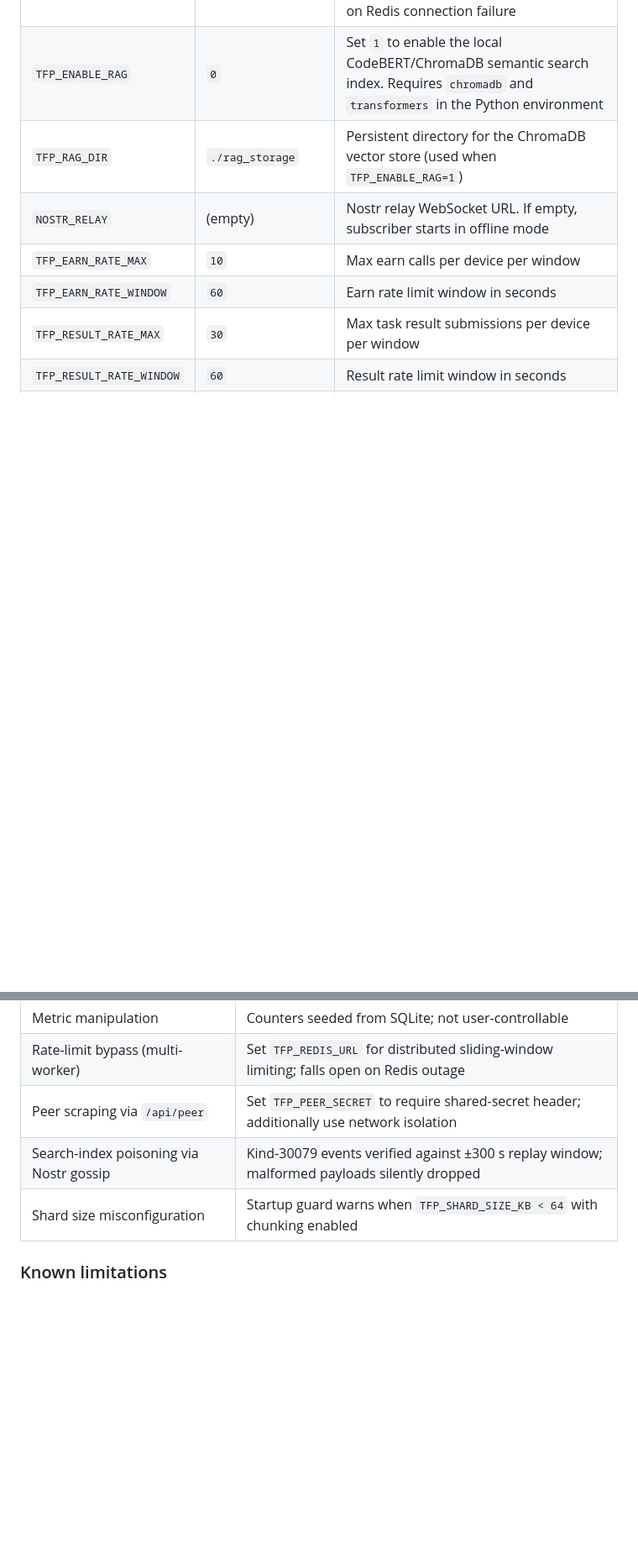
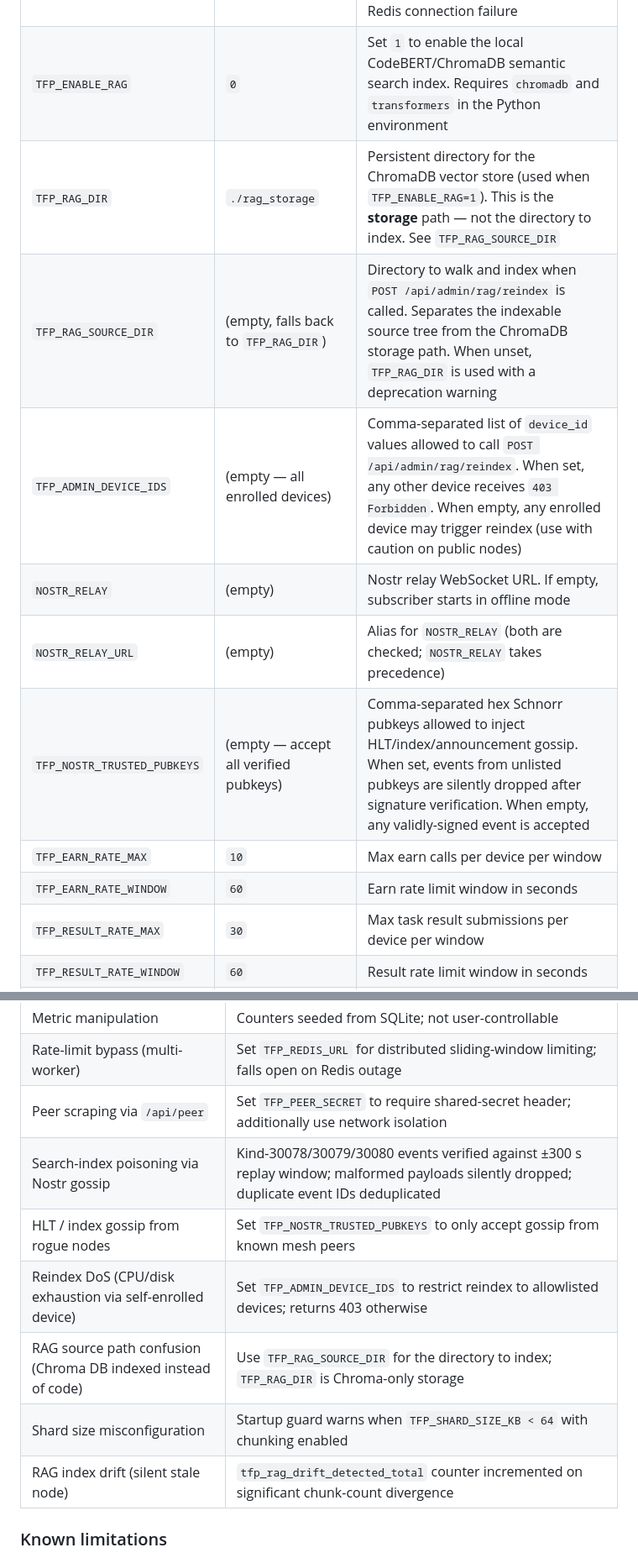
Before and after one commit to Bittermun/TheFoundationProtocol, a Markdown page: tfp-foundation-protocol/docs/v3.0-integration-guide.md, 2 parts joined by grey strips. Shown at 84% size. Drawn GitHub-style; blank space fills up the shorter version.

```diff
--- a/tfp-foundation-protocol/docs/v3.0-integration-guide.md
+++ b/tfp-foundation-protocol/docs/v3.0-integration-guide.md
@@ -694,8 +784,12 @@ Direct links to `/api/status`, `/api/devices`, and `/metrics` in the footer.
 | `TFP_PEER_SECRET` | (empty) | Shared secret for `X-TFP-Peer-Secret` peer-mesh authentication. When set, `/api/peer/{hash}` rejects requests with a missing or wrong header (`401`). Set the same value on all cluster nodes. Leave empty for unauthenticated clusters |
 | `TFP_REDIS_URL` | (empty) | Redis connection URL (e.g., `redis://localhost:6379`). When set, `/api/earn` and `/api/task/{id}/result` rate limiters use a distributed Redis sliding-window counter that is shared across workers. Falls back to in-memory on Redis connection failure |
 | `TFP_ENABLE_RAG` | `0` | Set `1` to enable the local CodeBERT/ChromaDB semantic search index. Requires `chromadb` and `transformers` in the Python environment |
-| `TFP_RAG_DIR` | `./rag_storage` | Persistent directory for the ChromaDB vector store (used when `TFP_ENABLE_RAG=1`) |
+| `TFP_RAG_DIR` | `./rag_storage` | Persistent directory for the ChromaDB vector store (used when `TFP_ENABLE_RAG=1`). This is the **storage** path — not the directory to index. See `TFP_RAG_SOURCE_DIR` |
+| `TFP_RAG_SOURCE_DIR` | (empty, falls back to `TFP_RAG_DIR`) | Directory to walk and index when `POST /api/admin/rag/reindex` is called. Separates the indexable source tree from the ChromaDB storage path. When unset, `TFP_RAG_DIR` is used with a deprecation warning |
+| `TFP_ADMIN_DEVICE_IDS` | (empty — all enrolled devices) | Comma-separated list of `device_id` values allowed to call `POST /api/admin/rag/reindex`. When set, any other device receives `403 Forbidden`. When empty, any enrolled device may trigger reindex (use with caution on public nodes) |
 | `NOSTR_RELAY` | (empty) | Nostr relay WebSocket URL. If empty, subscriber starts in offline mode |
+| `NOSTR_RELAY_URL` | (empty) | Alias for `NOSTR_RELAY` (both are checked; `NOSTR_RELAY` takes precedence) |
+| `TFP_NOSTR_TRUSTED_PUBKEYS` | (empty — accept all verified pubkeys) | Comma-separated hex Schnorr pubkeys allowed to inject HLT/index/announcement gossip. When set, events from unlisted pubkeys are silently dropped after signature verification. When empty, any validly-signed event is accepted |
 | `TFP_EARN_RATE_MAX` | `10` | Max earn calls per device per window |
 | `TFP_EARN_RATE_WINDOW` | `60` | Earn rate limit window in seconds |
 | `TFP_RESULT_RATE_MAX` | `30` | Max task result submissions per device per window |
@@ -759,8 +854,12 @@ Direct links to `/api/status`, `/api/devices`, and `/metrics` in the footer.
 | Metric manipulation | Counters seeded from SQLite; not user-controllable |
 | Rate-limit bypass (multi-worker) | Set `TFP_REDIS_URL` for distributed sliding-window limiting; falls open on Redis outage |
 | Peer scraping via `/api/peer` | Set `TFP_PEER_SECRET` to require shared-secret header; additionally use network isolation |
-| Search-index poisoning via Nostr gossip | Kind-30079 events verified against ±300 s replay window; malformed payloads silently dropped |
+| Search-index poisoning via Nostr gossip | Kind-30078/30079/30080 events verified against ±300 s replay window; malformed payloads silently dropped; duplicate event IDs deduplicated |
+| HLT / index gossip from rogue nodes | Set `TFP_NOSTR_TRUSTED_PUBKEYS` to only accept gossip from known mesh peers |
+| Reindex DoS (CPU/disk exhaustion via self-enrolled device) | Set `TFP_ADMIN_DEVICE_IDS` to restrict reindex to allowlisted devices; returns 403 otherwise |
+| RAG source path confusion (Chroma DB indexed instead of code) | Use `TFP_RAG_SOURCE_DIR` for the directory to index; `TFP_RAG_DIR` is Chroma-only storage |
 | Shard size misconfiguration | Startup guard warns when `TFP_SHARD_SIZE_KB < 64` with chunking enabled |
+| RAG index drift (silent stale node) | `tfp_rag_drift_detected_total` counter incremented on significant chunk-count divergence |
 
 ### Known limitations
 The demo server has security properties that hold for single-process deployments but require
```
Also changed, not shown: other parts of tfp-foundation-protocol/docs/v3.0-integration-guide.md (+93 -2 lines), tfp-foundation-protocol/docs/SECURITY.md (+19 -1 lines).
